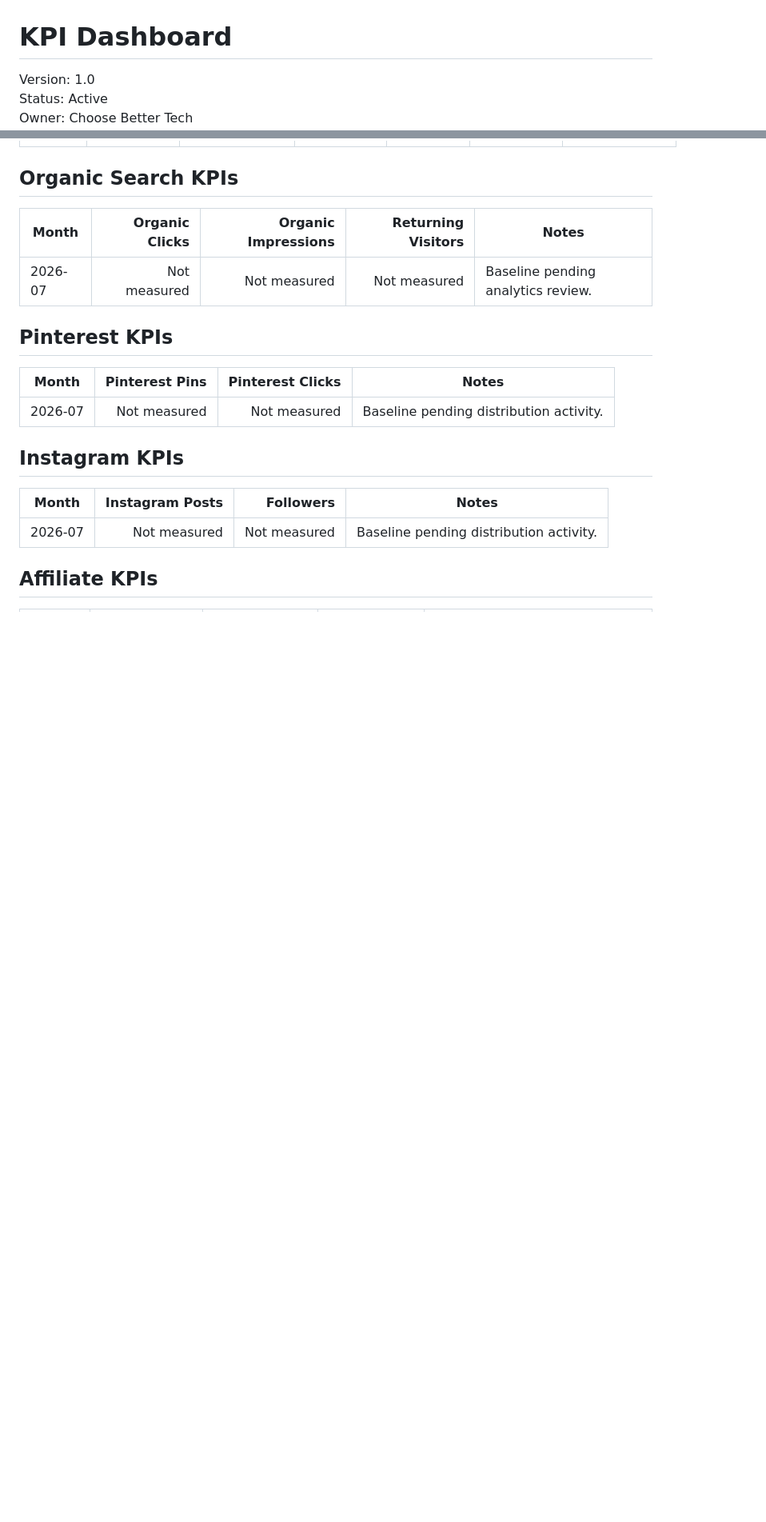
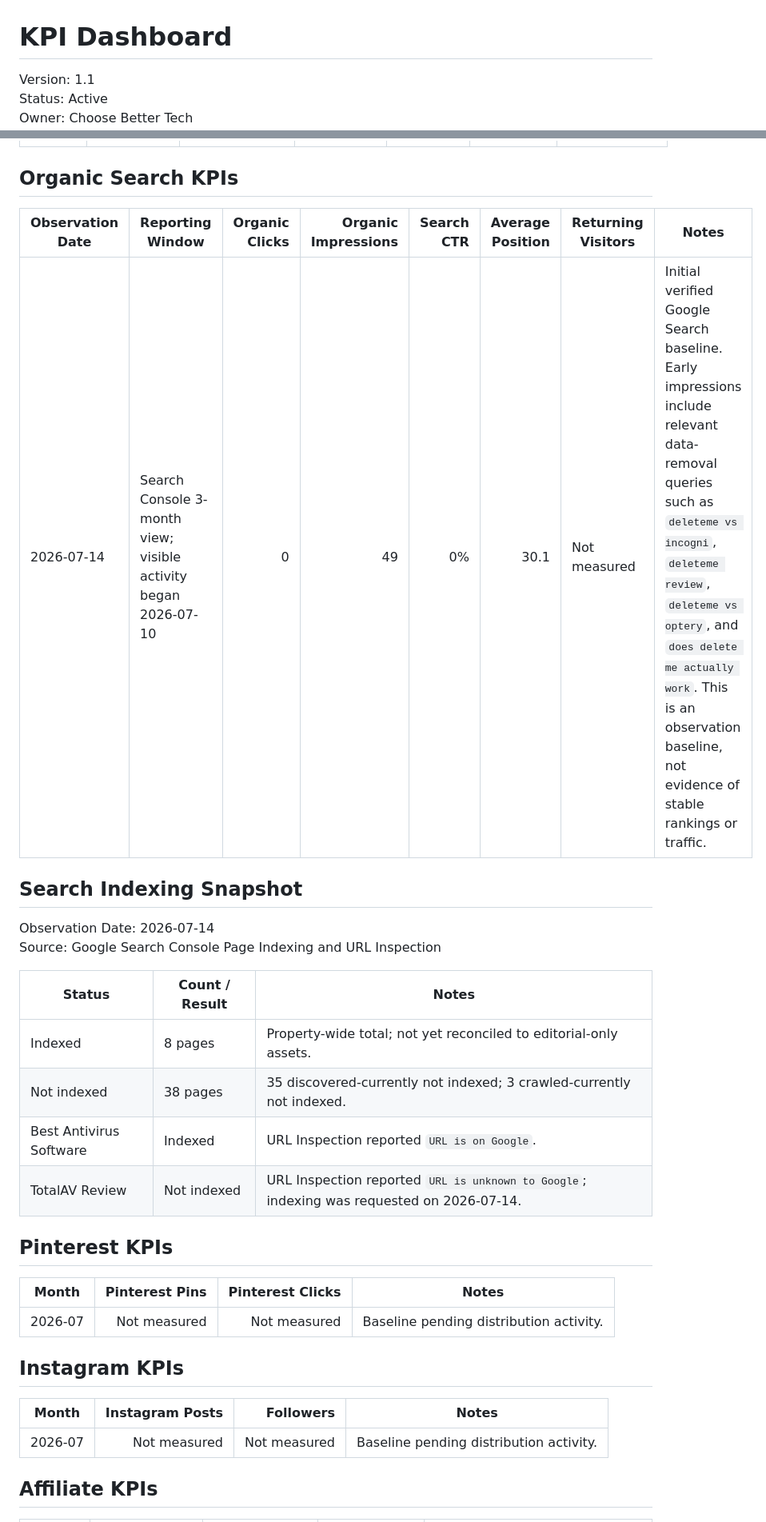
Before and after one commit to thetrendhawk/choose-better-tech, a Markdown page: operations/KPI_DASHBOARD.md, 2 parts joined by grey strips. Shown at 80% size. GitHub-like rendering; blank space fills up the shorter version.

Commit message:
Record initial Search Console baseline

```diff
--- a/operations/KPI_DASHBOARD.md
+++ b/operations/KPI_DASHBOARD.md
@@ -1,5 +1,5 @@
 # KPI Dashboard
 
-Version: 1.0
+Version: 1.1
 Status: Active
 Owner: Choose Better Tech
@@ -35,9 +35,21 @@ These counts use published editorial routes in the current repository and sitema
 
 ## Organic Search KPIs
 
-| Month | Organic Clicks | Organic Impressions | Returning Visitors | Notes |
-| --- | ---: | ---: | ---: | --- |
-| 2026-07 | Not measured | Not measured | Not measured | Baseline pending analytics review. |
+| Observation Date | Reporting Window | Organic Clicks | Organic Impressions | Search CTR | Average Position | Returning Visitors | Notes |
+| --- | --- | ---: | ---: | ---: | ---: | --- | --- |
+| 2026-07-14 | Search Console 3-month view; visible activity began 2026-07-10 | 0 | 49 | 0% | 30.1 | Not measured | Initial verified Google Search baseline. Early impressions include relevant data-removal queries such as `deleteme vs incogni`, `deleteme review`, `deleteme vs optery`, and `does delete me actually work`. This is an observation baseline, not evidence of stable rankings or traffic. |
+
+## Search Indexing Snapshot
+
+Observation Date: 2026-07-14
+Source: Google Search Console Page Indexing and URL Inspection
+
+| Status | Count / Result | Notes |
+| --- | --- | --- |
+| Indexed | 8 pages | Property-wide total; not yet reconciled to editorial-only assets. |
+| Not indexed | 38 pages | 35 discovered-currently not indexed; 3 crawled-currently not indexed. |
+| Best Antivirus Software | Indexed | URL Inspection reported `URL is on Google`. |
+| TotalAV Review | Not indexed | URL Inspection reported `URL is unknown to Google`; indexing was requested on 2026-07-14. |
 
 ## Pinterest KPIs
 
```
Also changed, not shown: other parts of operations/KPI_DASHBOARD.md (+2 -2 lines).
